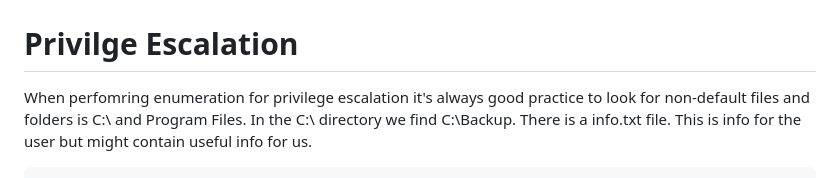
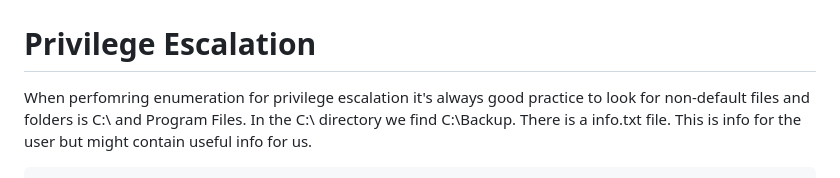
Before and after one commit to RunningSl0th/Proving_Ground_Practice, a Markdown page: SLORT/README.md, the part around the change. Rendered like a GitHub page.

```diff
--- a/SLORT/README.md
+++ b/SLORT/README.md
@@ -88,7 +88,7 @@ Boom! we have a shell as rupert!
 
 ![](rupertshell.png)
 
-# Privilge Escalation
+# Privilege Escalation
 When perfomring enumeration for privilege escalation it's always good practice to look for non-default files and folders is C:\ and Program Files.
 In the C:\ directory we find  C:\Backup. There is a info.txt file. This is info for the user but might contain useful info for us.
 
```
